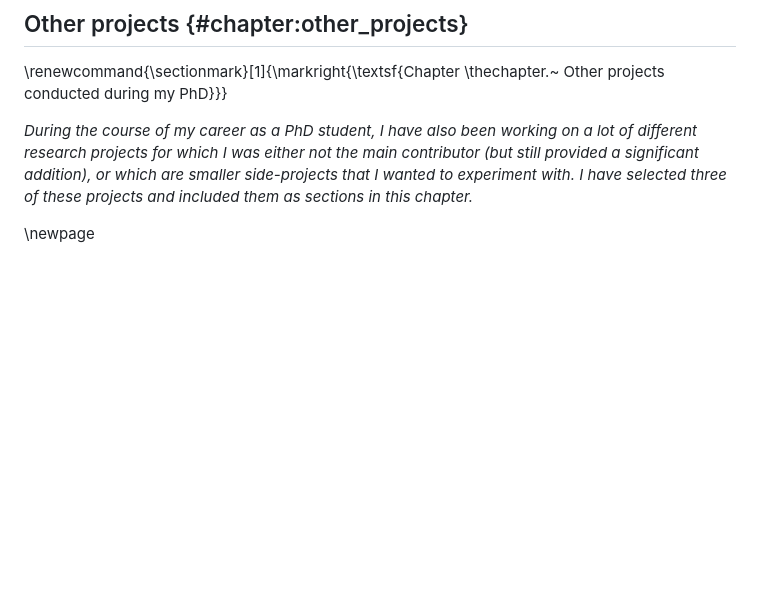
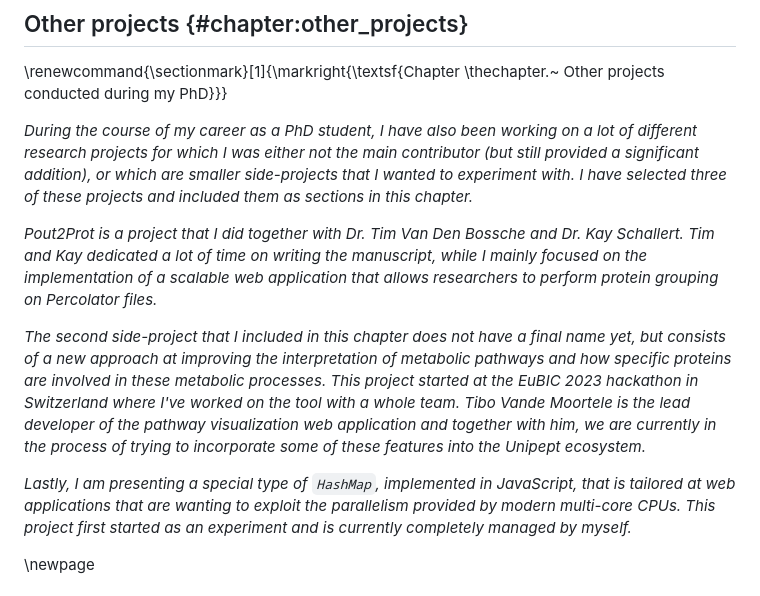
Before and after one commit to pverscha/phd_thesis, a Markdown page: 17-chapter_7_other_projects.md, the part around the change. Rendered like a GitHub page; blank space fills up the shorter version.

Commit message:
More work on the introduction of chapter 7

```diff
--- a/17-chapter_7_other_projects.md
+++ b/17-chapter_7_other_projects.md
@@ -3,6 +3,16 @@
 
 *During the course of my career as a PhD student, I have also been working on a lot of different research projects for which I was either not the main contributor (but still provided a significant addition), or which are smaller side-projects that I wanted to experiment with.
 I have selected three of these projects and included them as sections in this chapter.*
+
+*Pout2Prot is a project that I did together with Dr. Tim Van Den Bossche and Dr. Kay Schallert.
+Tim and Kay dedicated a lot of time on writing the manuscript, while I mainly focused on the implementation of a scalable web application that allows researchers to perform protein grouping on Percolator files.*
+
+*The second side-project that I included in this chapter does not have a final name yet, but consists of a new approach at improving the interpretation of metabolic pathways and how specific proteins are involved in these metabolic processes.
+This project started at the EuBIC 2023 hackathon in Switzerland where I've worked on the tool with a whole team.
+Tibo Vande Moortele is the lead developer of the pathway visualization web application and together with him, we are currently in the process of trying to incorporate some of these features into the Unipept ecosystem.*
+
+*Lastly, I am presenting a special type of `HashMap`, implemented in JavaScript, that is tailored at web applications that are wanting to exploit the parallelism provided by modern multi-core CPUs.
+This project first started as an experiment and is currently completely managed by myself.*
 
 \newpage
 
```
Also changed, not shown: 18-chapter_8_future_work.md (+1 -1 lines).
